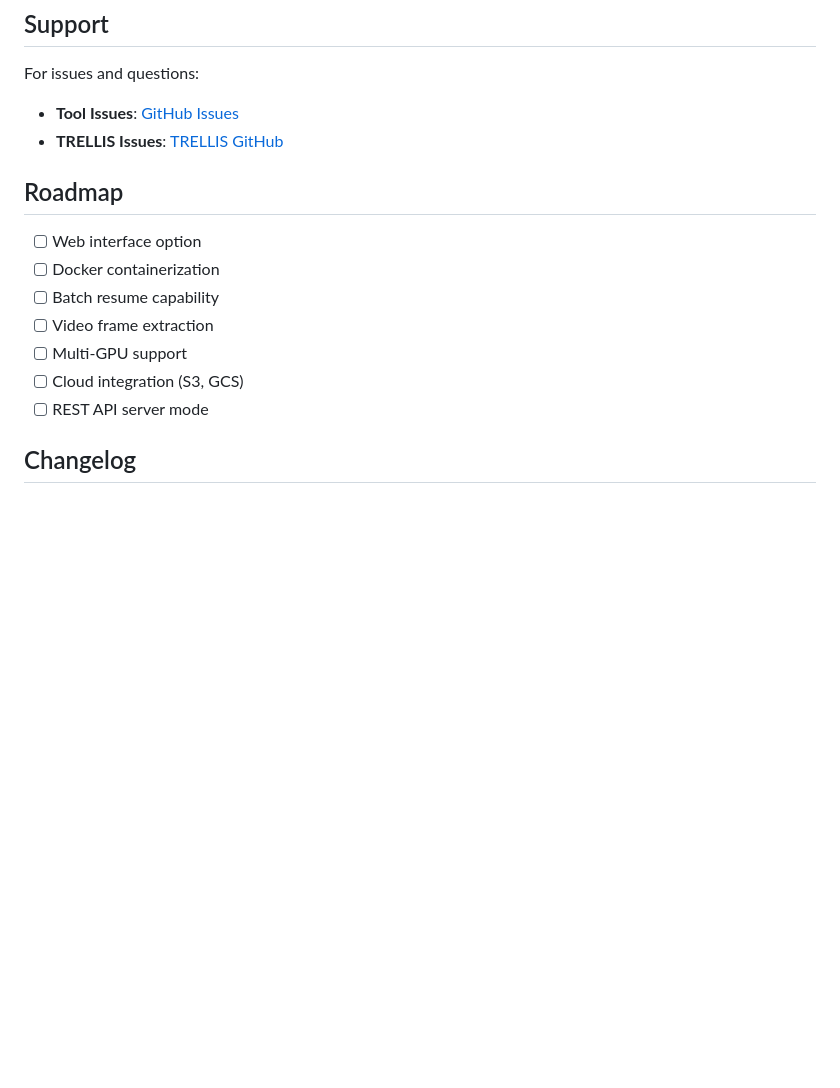
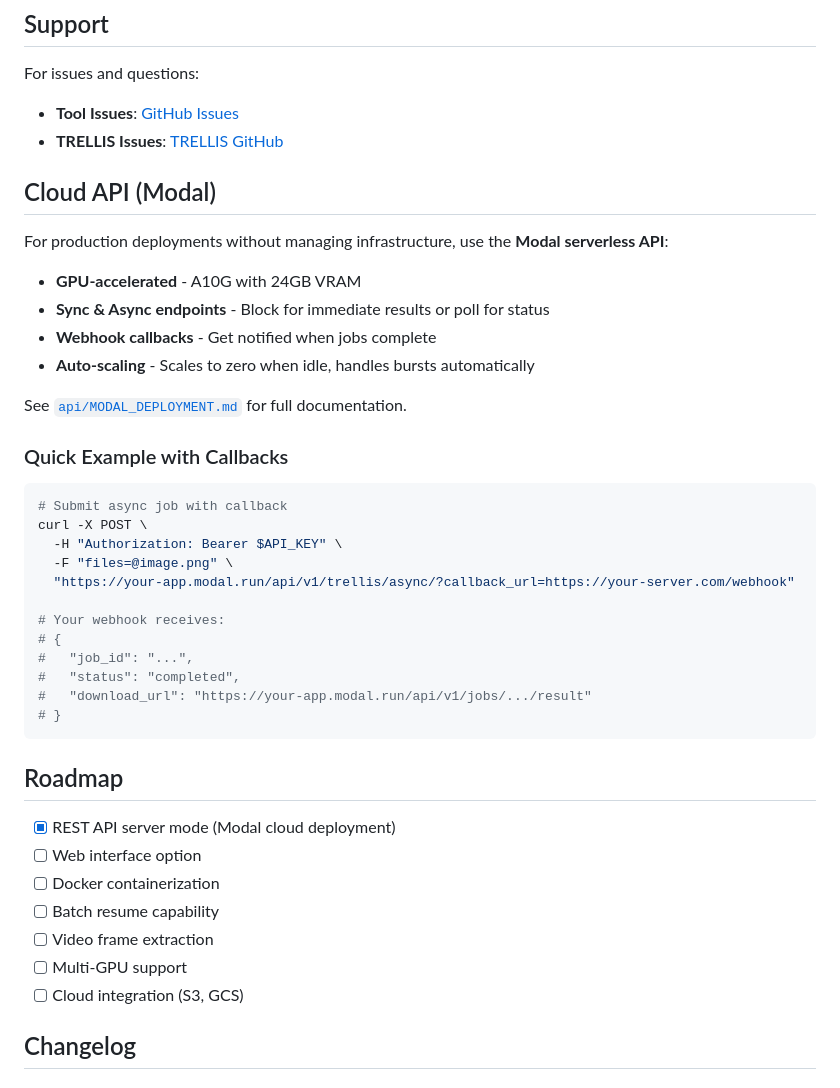
Before and after one commit to dhruv-nayar/trellis-local-tool, a Markdown page: README.md, the part around the change. Rendered like a GitHub page; blank space fills up the shorter version.

````diff
--- a/README.md
+++ b/README.md
@@ -397,15 +397,43 @@ For issues and questions:
 - **Tool Issues**: [GitHub Issues](https://github.com/yourusername/trellis-local-tool/issues)
 - **TRELLIS Issues**: [TRELLIS GitHub](https://github.com/microsoft/TRELLIS/issues)
 
+## Cloud API (Modal)
+
+For production deployments without managing infrastructure, use the **Modal serverless API**:
+
+- **GPU-accelerated** - A10G with 24GB VRAM
+- **Sync & Async endpoints** - Block for immediate results or poll for status
+- **Webhook callbacks** - Get notified when jobs complete
+- **Auto-scaling** - Scales to zero when idle, handles bursts automatically
+
+See [`api/MODAL_DEPLOYMENT.md`](api/MODAL_DEPLOYMENT.md) for full documentation.
+
+### Quick Example with Callbacks
+
+```bash
+# Submit async job with callback
+curl -X POST \
+  -H "Authorization: Bearer $API_KEY" \
+  -F "files=@image.png" \
+  "https://your-app.modal.run/api/v1/trellis/async/?callback_url=https://your-server.com/webhook"
+
+# Your webhook receives:
+# {
+#   "job_id": "...",
+#   "status": "completed",
+#   "download_url": "https://your-app.modal.run/api/v1/jobs/.../result"
+# }
+```
+
 ## Roadmap
 
+- [x] REST API server mode (Modal cloud deployment)
 - [ ] Web interface option
 - [ ] Docker containerization
 - [ ] Batch resume capability
 - [ ] Video frame extraction
 - [ ] Multi-GPU support
 - [ ] Cloud integration (S3, GCS)
-- [ ] REST API server mode
 
 ## Changelog
 
````
Also changed, not shown: api/README.md (+49 -0 lines).
